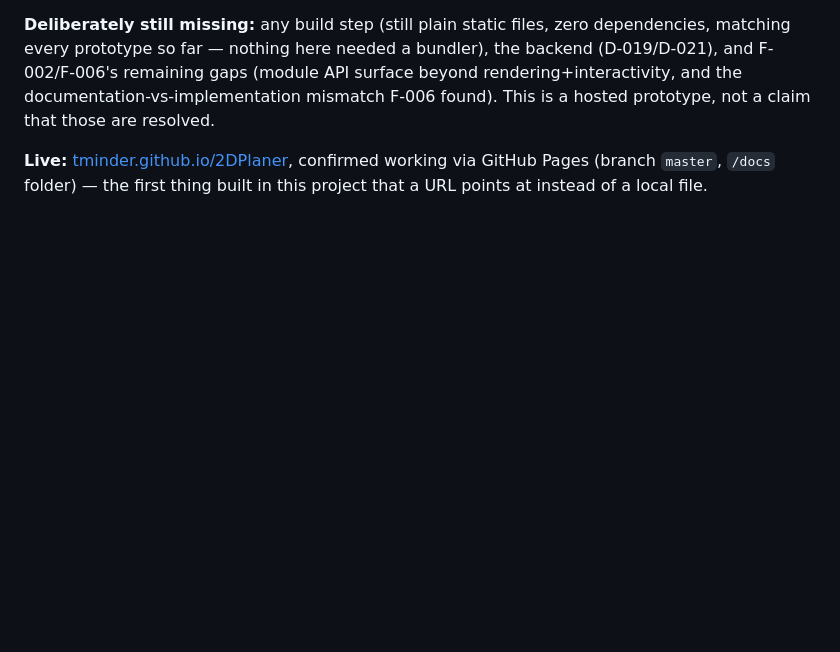
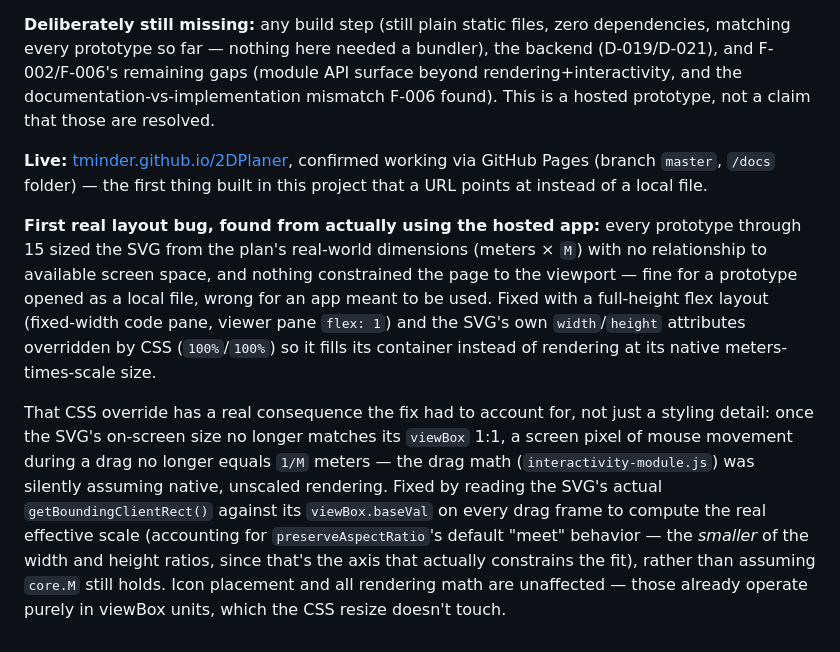
Before and after one commit to tminder/2DPlaner, a Markdown page: planning/decisions.md, the part around the change. Drawn GitHub-style; blank space fills up the shorter version.

Commit message:
Document the responsive-layout / drag-scale fix (D-034)

```diff
--- a/planning/decisions.md
+++ b/planning/decisions.md
@@ -385,3 +385,7 @@ Everything before this was explicitly throwaway (D-002) — one self-contained H
 **Deliberately still missing:** any build step (still plain static files, zero dependencies, matching every prototype so far — nothing here needed a bundler), the backend (D-019/D-021), and F-002/F-006's remaining gaps (module API surface beyond rendering+interactivity, and the documentation-vs-implementation mismatch F-006 found). This is a hosted prototype, not a claim that those are resolved.
 
 **Live:** [tminder.github.io/2DPlaner](https://tminder.github.io/2DPlaner/), confirmed working via GitHub Pages (branch `master`, `/docs` folder) — the first thing built in this project that a URL points at instead of a local file.
+
+**First real layout bug, found from actually using the hosted app:** every prototype through 15 sized the SVG from the plan's real-world dimensions (meters × `M`) with no relationship to available screen space, and nothing constrained the page to the viewport — fine for a prototype opened as a local file, wrong for an app meant to be used. Fixed with a full-height flex layout (fixed-width code pane, viewer pane `flex: 1`) and the SVG's own `width`/`height` attributes overridden by CSS (`100%`/`100%`) so it fills its container instead of rendering at its native meters-times-scale size.
+
+That CSS override has a real consequence the fix had to account for, not just a styling detail: once the SVG's on-screen size no longer matches its `viewBox` 1:1, a screen pixel of mouse movement during a drag no longer equals `1/M` meters — the drag math (`interactivity-module.js`) was silently assuming native, unscaled rendering. Fixed by reading the SVG's actual `getBoundingClientRect()` against its `viewBox.baseVal` on every drag frame to compute the real effective scale (accounting for `preserveAspectRatio`'s default "meet" behavior — the *smaller* of the width and height ratios, since that's the axis that actually constrains the fit), rather than assuming `core.M` still holds. Icon placement and all rendering math are unaffected — those already operate purely in viewBox units, which the CSS resize doesn't touch.
```
